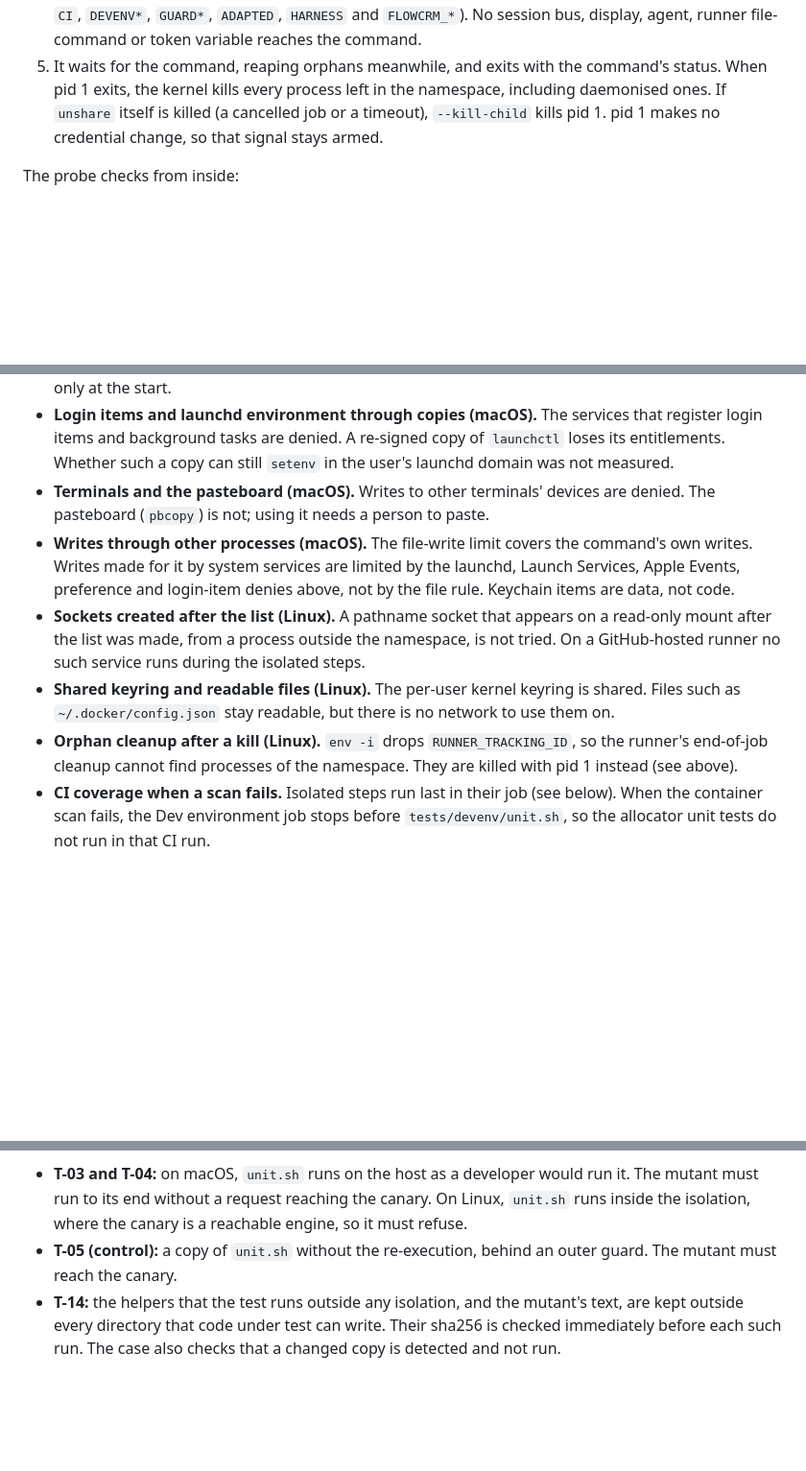
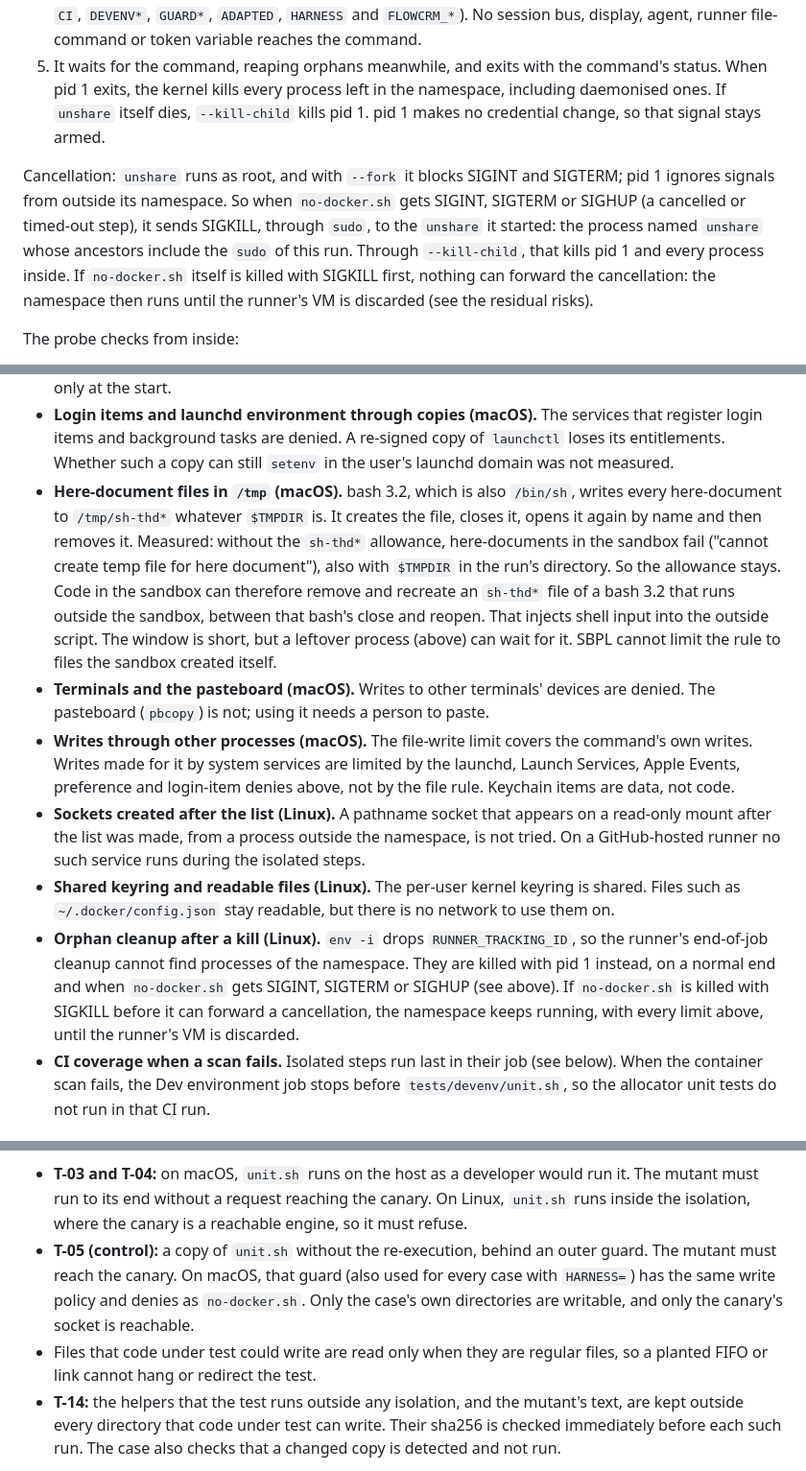
Before and after one commit to knittingcode/flowcrm, a Markdown page: docs/dev-environment.md, 3 parts joined by grey strips. Shown at 96% size. Rendered like a GitHub page; blank space fills up the shorter version.

Commit message:
docs(dev-environment): describe cancellation, the here-document residual and the stricter CI check
The Linux isolation is killed when no-docker.sh is cancelled; SIGKILL of
no-docker.sh itself remains a residual until the VM is discarded. bash
3.2 here-documents in /tmp, measured to ignore $TMPDIR, stay allowed and
are a documented macOS residual. Also the stop-commands framing on both
streams, the listing duration in the CI log, T-17, T-05's guard and the
definition of an isolated step.

```diff
--- a/docs/dev-environment.md
+++ b/docs/dev-environment.md
@@ -556,9 +557,19 @@ does not exec:
    runner file-command or token variable reaches the command.
 5. It waits for the command, reaping orphans meanwhile, and exits with the
    command's status. When pid 1 exits, the kernel kills every process left
-   in the namespace, including daemonised ones. If `unshare` itself is
-   killed (a cancelled job or a timeout), `--kill-child` kills pid 1. pid 1
-   makes no credential change, so that signal stays armed.
+   in the namespace, including daemonised ones. If `unshare` itself dies,
+   `--kill-child` kills pid 1. pid 1 makes no credential change, so that
+   signal stays armed.
+
+Cancellation: `unshare` runs as root, and with `--fork` it blocks SIGINT and
+SIGTERM; pid 1 ignores signals from outside its namespace. So when
+`no-docker.sh` gets SIGINT, SIGTERM or SIGHUP (a cancelled or timed-out
+step), it sends SIGKILL, through `sudo`, to the `unshare` it started: the
+process named `unshare` whose ancestors include the `sudo` of this run.
+Through `--kill-child`, that kills pid 1 and every process inside. If
+`no-docker.sh` itself is killed with SIGKILL first, nothing can forward
+the cancellation: the namespace then runs until the runner's VM is
+discarded (see the residual risks).
 
 The probe checks from inside:
 
@@ -626,6 +638,17 @@ them.
   services that register login items and background tasks are denied. A
   re-signed copy of `launchctl` loses its entitlements. Whether such a copy
   can still `setenv` in the user's launchd domain was not measured.
+- **Here-document files in `/tmp` (macOS).** bash 3.2, which is also
+  `/bin/sh`, writes every here-document to `/tmp/sh-thd*` whatever
+  `$TMPDIR` is. It creates the file, closes it, opens it again by name and
+  then removes it. Measured: without the `sh-thd*` allowance, here-documents
+  in the sandbox fail ("cannot create temp file for here document"), also
+  with `$TMPDIR` in the run's directory. So the allowance stays. Code in
+  the sandbox can therefore remove and recreate an `sh-thd*` file of a
+  bash 3.2 that runs outside the sandbox, between that bash's close and
+  reopen. That injects shell input into the outside script. The window is
+  short, but a leftover process (above) can wait for it. SBPL cannot limit
+  the rule to files the sandbox created itself.
 - **Terminals and the pasteboard (macOS).** Writes to other terminals'
   devices are denied. The pasteboard (`pbcopy`) is not; using it needs a
   person to paste.
@@ -643,8 +666,11 @@ them.
   but there is no network to use them on.
 - **Orphan cleanup after a kill (Linux).** `env -i` drops
   `RUNNER_TRACKING_ID`, so the runner's end-of-job cleanup cannot find
-  processes of the namespace. They are killed with pid 1 instead (see
-  above).
+  processes of the namespace. They are killed with pid 1 instead, on a
+  normal end and when `no-docker.sh` gets SIGINT, SIGTERM or SIGHUP (see
+  above). If `no-docker.sh` is killed with SIGKILL before it can forward
+  a cancellation, the namespace keeps running, with every limit above,
+  until the runner's VM is discarded.
 - **CI coverage when a scan fails.** Isolated steps run last in their job
   (see below). When the container scan fails, the Dev environment job stops
   before `tests/devenv/unit.sh`, so the allocator unit tests do not run in
@@ -689,7 +717,13 @@ request.
   the canary. On Linux, `unit.sh` runs inside the isolation, where the
   canary is a reachable engine, so it must refuse.
 - **T-05 (control):** a copy of `unit.sh` without the re-execution, behind
-  an outer guard. The mutant must reach the canary.
+  an outer guard. The mutant must reach the canary. On macOS, that guard
+  (also used for every case with `HARNESS=`) has the same write policy and
+  denies as `no-docker.sh`. Only the case's own directories are writable,
+  and only the canary's socket is reachable.
+- Files that code under test could write are read only when they are
+  regular files, so a planted FIFO or link cannot hang or redirect the
+  test.
 - **T-14:** the helpers that the test runs outside any isolation, and the
   mutant's text, are kept outside every directory that code under test can
   write. Their sha256 is checked immediately before each such run. The
```
Also changed, not shown: other parts of docs/dev-environment.md (+11 -6 lines).
